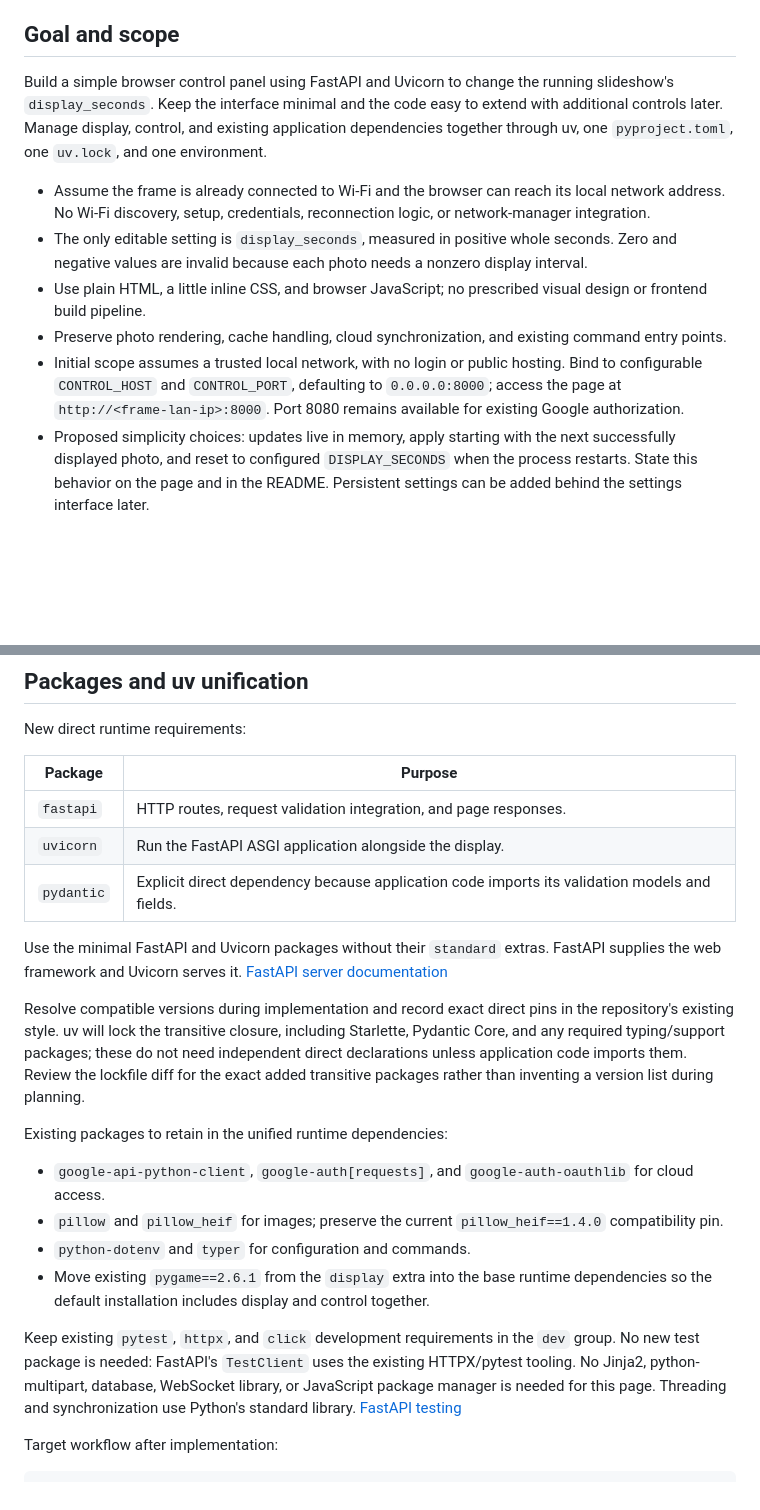
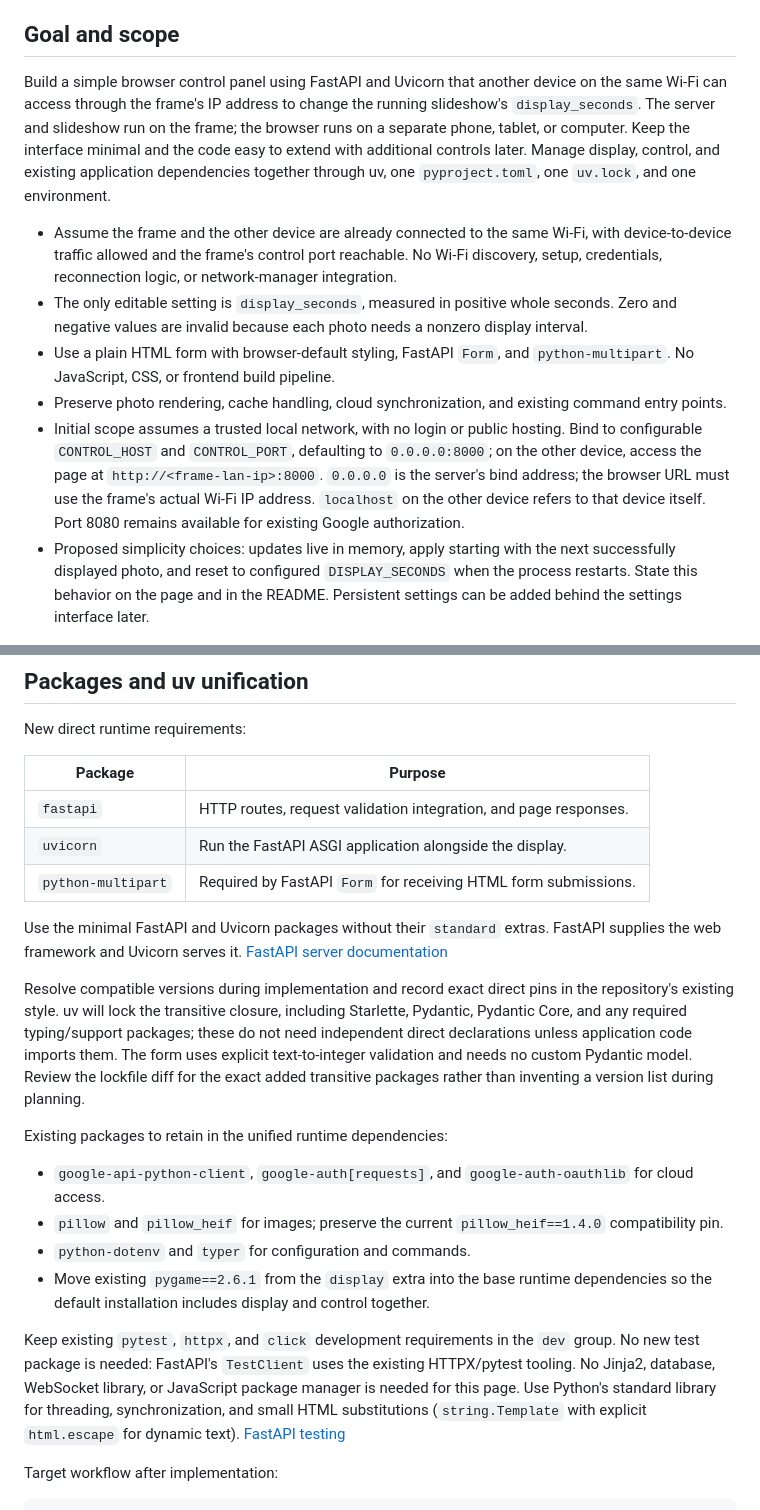
Before and after one commit to cxu47/DigitalFrame, a Markdown page: .plans/slideshow-control-panel.md, 2 parts joined by grey strips. Drawn GitHub-style; blank space fills up the shorter version.

```diff
--- a/.plans/slideshow-control-panel.md
+++ b/.plans/slideshow-control-panel.md
@@ -7,13 +7,13 @@ Status: proposed; this change creates the plan only.
 
 ## Goal and scope
 
-Build a simple browser control panel using FastAPI and Uvicorn to change the running slideshow's `display_seconds`. Keep the interface minimal and the code easy to extend with additional controls later. Manage display, control, and existing application dependencies together through uv, one `pyproject.toml`, one `uv.lock`, and one environment.
+Build a simple browser control panel using FastAPI and Uvicorn that another device on the same Wi-Fi can access through the frame's IP address to change the running slideshow's `display_seconds`. The server and slideshow run on the frame; the browser runs on a separate phone, tablet, or computer. Keep the interface minimal and the code easy to extend with additional controls later. Manage display, control, and existing application dependencies together through uv, one `pyproject.toml`, one `uv.lock`, and one environment.
 
-- Assume the frame is already connected to Wi-Fi and the browser can reach its local network address. No Wi-Fi discovery, setup, credentials, reconnection logic, or network-manager integration.
+- Assume the frame and the other device are already connected to the same Wi-Fi, with device-to-device traffic allowed and the frame's control port reachable. No Wi-Fi discovery, setup, credentials, reconnection logic, or network-manager integration.
 - The only editable setting is `display_seconds`, measured in positive whole seconds. Zero and negative values are invalid because each photo needs a nonzero display interval.
-- Use plain HTML, a little inline CSS, and browser JavaScript; no prescribed visual design or frontend build pipeline.
+- Use a plain HTML form with browser-default styling, FastAPI `Form`, and `python-multipart`. No JavaScript, CSS, or frontend build pipeline.
 - Preserve photo rendering, cache handling, cloud synchronization, and existing command entry points.
-- Initial scope assumes a trusted local network, with no login or public hosting. Bind to configurable `CONTROL_HOST` and `CONTROL_PORT`, defaulting to `0.0.0.0:8000`; access the page at `http://<frame-lan-ip>:8000`. Port 8080 remains available for existing Google authorization.
+- Initial scope assumes a trusted local network, with no login or public hosting. Bind to configurable `CONTROL_HOST` and `CONTROL_PORT`, defaulting to `0.0.0.0:8000`; on the other device, access the page at `http://<frame-lan-ip>:8000`. `0.0.0.0` is the server's bind address; the browser URL must use the frame's actual Wi-Fi IP address. `localhost` on the other device refers to that device itself. Port 8080 remains available for existing Google authorization.
 - Proposed simplicity choices: updates live in memory, apply starting with the next successfully displayed photo, and reset to configured `DISPLAY_SECONDS` when the process restarts. State this behavior on the page and in the README. Persistent settings can be added behind the settings interface later.
 
 ## Current implementation and required changes
@@ -55,11 +58,11 @@ New direct runtime requirements:
 | --- | --- |
 | `fastapi` | HTTP routes, request validation integration, and page responses. |
 | `uvicorn` | Run the FastAPI ASGI application alongside the display. |
-| `pydantic` | Explicit direct dependency because application code imports its validation models and fields. |
+| `python-multipart` | Required by FastAPI `Form` for receiving HTML form submissions. |
 
 Use the minimal FastAPI and Uvicorn packages without their `standard` extras. FastAPI supplies the web framework and Uvicorn serves it. [FastAPI server documentation](https://fastapi.tiangolo.com/deployment/manually/)
 
-Resolve compatible versions during implementation and record exact direct pins in the repository's existing style. uv will lock the transitive closure, including Starlette, Pydantic Core, and any required typing/support packages; these do not need independent direct declarations unless application code imports them. Review the lockfile diff for the exact added transitive packages rather than inventing a version list during planning.
+Resolve compatible versions during implementation and record exact direct pins in the repository's existing style. uv will lock the transitive closure, including Starlette, Pydantic, Pydantic Core, and any required typing/support packages; these do not need independent direct declarations unless application code imports them. The form uses explicit text-to-integer validation and needs no custom Pydantic model. Review the lockfile diff for the exact added transitive packages rather than inventing a version list during planning.
 
 Existing packages to retain in the unified runtime dependencies:
 
@@ -68,7 +71,7 @@ Existing packages to retain in the unified runtime dependencies:
 - `python-dotenv` and `typer` for configuration and commands.
 - Move existing `pygame==2.6.1` from the `display` extra into the base runtime dependencies so the default installation includes display and control together.
 
-Keep existing `pytest`, `httpx`, and `click` development requirements in the `dev` group. No new test package is needed: FastAPI's `TestClient` uses the existing HTTPX/pytest tooling. No Jinja2, python-multipart, database, WebSocket library, or JavaScript package manager is needed for this page. Threading and synchronization use Python's standard library. [FastAPI testing](https://fastapi.tiangolo.com/tutorial/testing/)
+Keep existing `pytest`, `httpx`, and `click` development requirements in the `dev` group. No new test package is needed: FastAPI's `TestClient` uses the existing HTTPX/pytest tooling. No Jinja2, database, WebSocket library, or JavaScript package manager is needed for this page. Use Python's standard library for threading, synchronization, and small HTML substitutions (`string.Template` with explicit `html.escape` for dynamic text). [FastAPI testing](https://fastapi.tiangolo.com/tutorial/testing/)
 
 Target workflow after implementation:
 
```
Also changed, not shown: other parts of .plans/slideshow-control-panel.md (+26 -22 lines).
